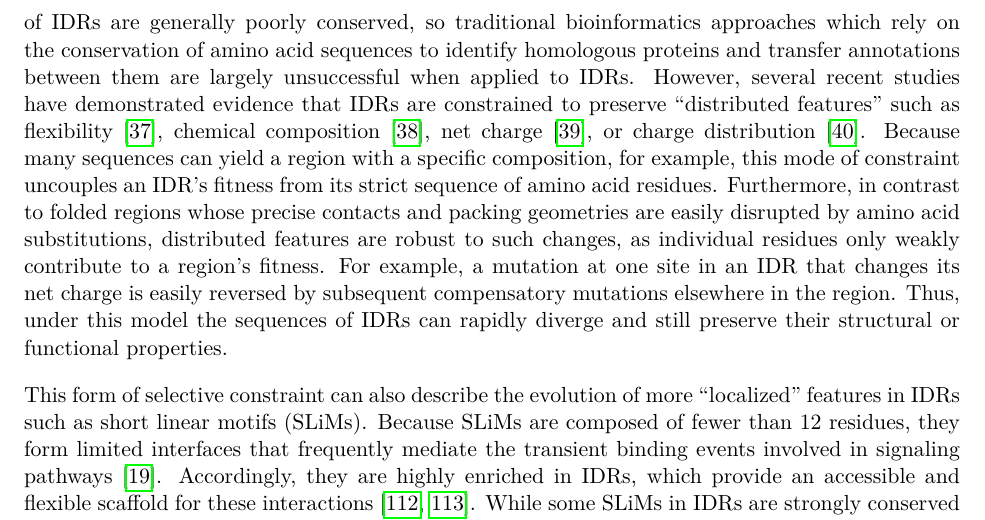
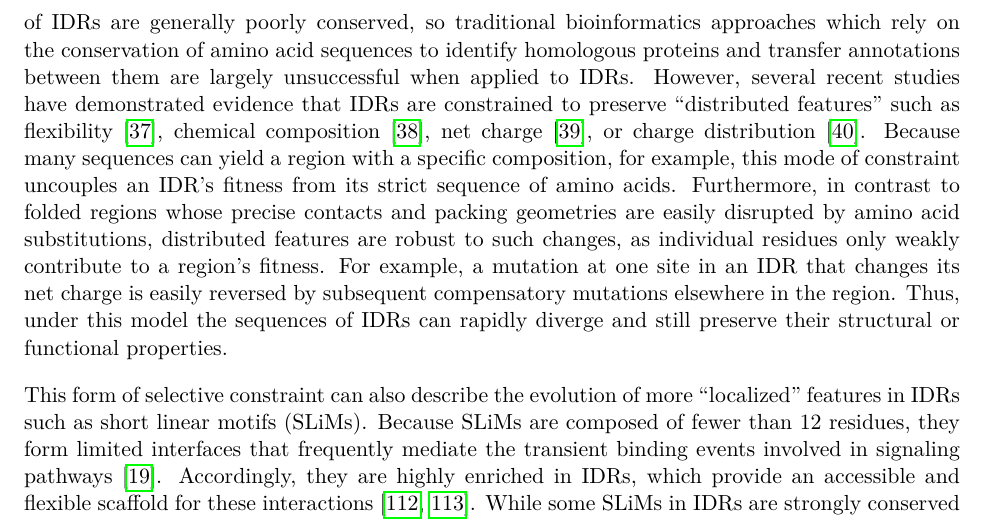
Before and after one commit to marcsingleton/orthology_inference2023_manuscript, a LaTeX thesis (main.tex, which reads chapter2/chapter2.tex): part of page 41 of 145, cut so that both start at the same text. Compiled offline with pdfLaTeX.

Commit message:
Removed redundant use of residues with amino acids

```diff
--- a/chapter2/chapter2.tex
+++ b/chapter2/chapter2.tex
@@ -6,7 +6,7 @@ Intrinsically disordered regions (IDRs) are segments of proteins without stable
 \section{Introduction}
 Intrinsically disordered regions (IDRs) are segments of proteins which lack stable three-dimensional structures and instead exist as ensembles of rapidly interconverting conformations. As a result of this structural heterogeneity, IDRs can interact with diverse binding partners. Often these interactions have high specificity but moderate affinity, which permits the efficient propagation of signals by rapid binding and dissociation~\cite{Zhou2012, Wright2014}. Furthermore, as IDRs readily expose their polypeptide chains, they are enriched in recognition motifs for post-translational modifications which allow environmental or physiological conditions to modulate their interactions. Accordingly, IDRs often act as the ``hubs'' of complex signaling networks by integrating signals from diverse pathways and coordinating interactions~\cite{Dunker2005, Buljan2012}. However, as IDRs are ubiquitous in eukaryotic proteomes, with estimates of the fractions of disordered residues in the human, mouse, and fruit fly proteomes ranging between 22 and 24\%~\cite{Piovesan2020, Piovesan2022}, they are involved in diverse processes~\cite{vanderLee2014} including transcriptional regulation~\cite{Liu2006} and the formation of biomolecular condensates~\cite{Banani2017}.
 
-Despite the prevalence and importance of IDRs in eukaryotic proteomes, associating them with specific molecular functions or biological processes remains a significant challenge. The sequences of IDRs are generally poorly conserved, so traditional bioinformatics approaches which rely on the conservation of amino acid sequences to identify homologous proteins and transfer annotations between them are largely unsuccessful when applied to IDRs. However, several recent studies have demonstrated evidence that IDRs are constrained to preserve ``distributed features'' such as flexibility~\cite{Daughdrill2007}, chemical composition~\cite{Moesa2012}, net charge~\cite{Zarin2017}, or charge distribution~\cite{Beh2012}. Because many sequences can yield a region with a specific composition, for example, this mode of constraint uncouples an IDR's fitness from its strict sequence of amino acid residues. Furthermore, in contrast to folded regions whose precise contacts and packing geometries are easily disrupted by amino acid substitutions, distributed features are robust to such changes, as individual residues only weakly contribute to a region's fitness. For example, a mutation at one site in an IDR that changes its net charge is easily reversed by subsequent compensatory mutations elsewhere in the region. Thus, under this model the sequences of IDRs can rapidly diverge and still preserve their structural or functional properties.
+Despite the prevalence and importance of IDRs in eukaryotic proteomes, associating them with specific molecular functions or biological processes remains a significant challenge. The sequences of IDRs are generally poorly conserved, so traditional bioinformatics approaches which rely on the conservation of amino acid sequences to identify homologous proteins and transfer annotations between them are largely unsuccessful when applied to IDRs. However, several recent studies have demonstrated evidence that IDRs are constrained to preserve ``distributed features'' such as flexibility~\cite{Daughdrill2007}, chemical composition~\cite{Moesa2012}, net charge~\cite{Zarin2017}, or charge distribution~\cite{Beh2012}. Because many sequences can yield a region with a specific composition, for example, this mode of constraint uncouples an IDR's fitness from its strict sequence of amino acids. Furthermore, in contrast to folded regions whose precise contacts and packing geometries are easily disrupted by amino acid substitutions, distributed features are robust to such changes, as individual residues only weakly contribute to a region's fitness. For example, a mutation at one site in an IDR that changes its net charge is easily reversed by subsequent compensatory mutations elsewhere in the region. Thus, under this model the sequences of IDRs can rapidly diverge and still preserve their structural or functional properties.
 
 This form of selective constraint can also describe the evolution of more ``localized'' features in IDRs such as short linear motifs (SLiMs). Because SLiMs are composed of fewer than 12 residues, they form limited interfaces that frequently mediate the transient binding events involved in signaling pathways~\cite{Tompa2014}. Accordingly, they are highly enriched in IDRs, which provide an accessible and flexible scaffold for these interactions~\cite{Fuxreiter2007, Davey2012}. While some SLiMs in IDRs are strongly conserved at specific positions, these constitute a small fraction of disordered residues, estimated at roughly 17\% in the yeast proteome~\cite{NguyenBa2012}. Instead, as SLiMs are compact and often highly degenerate at some positions, they can arise de novo from a small number of mutations and therefore have high rates of turnover. Furthermore, when IDRs contain multiple copies of a motif that jointly mediate a high-avidity interaction~\cite{Tompa2014} or a graded response to a signal via the accumulation of multiple phosphorylations~\cite{VanRoey2012, Wright2014}, the individual motifs are under weak selective constraints. As a result, though SLiMs are encoded by specific sequences, in some contexts they may evolve as distributed features that characterize IDRs as a whole rather than specific sites within them~\cite{Tan2010}.
 
```
